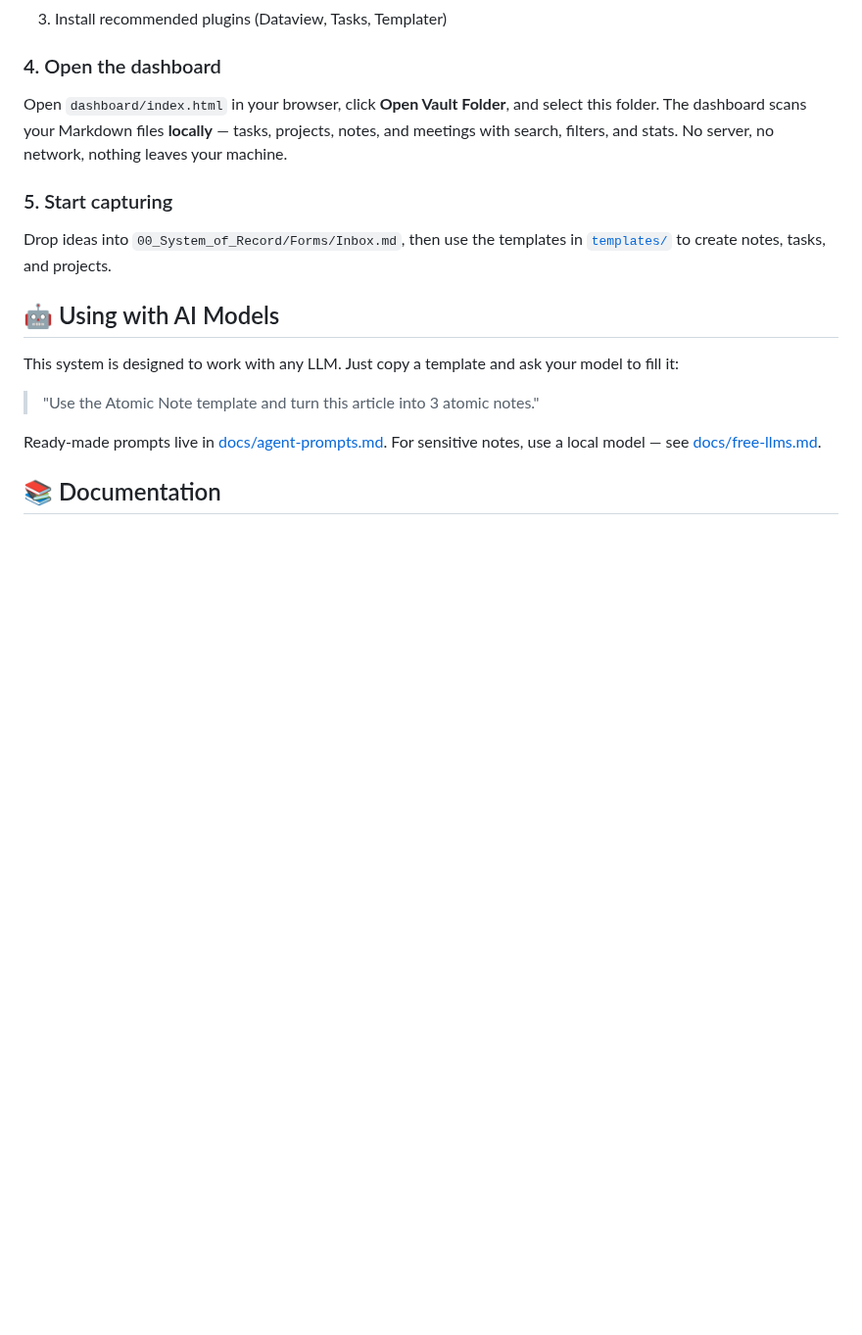
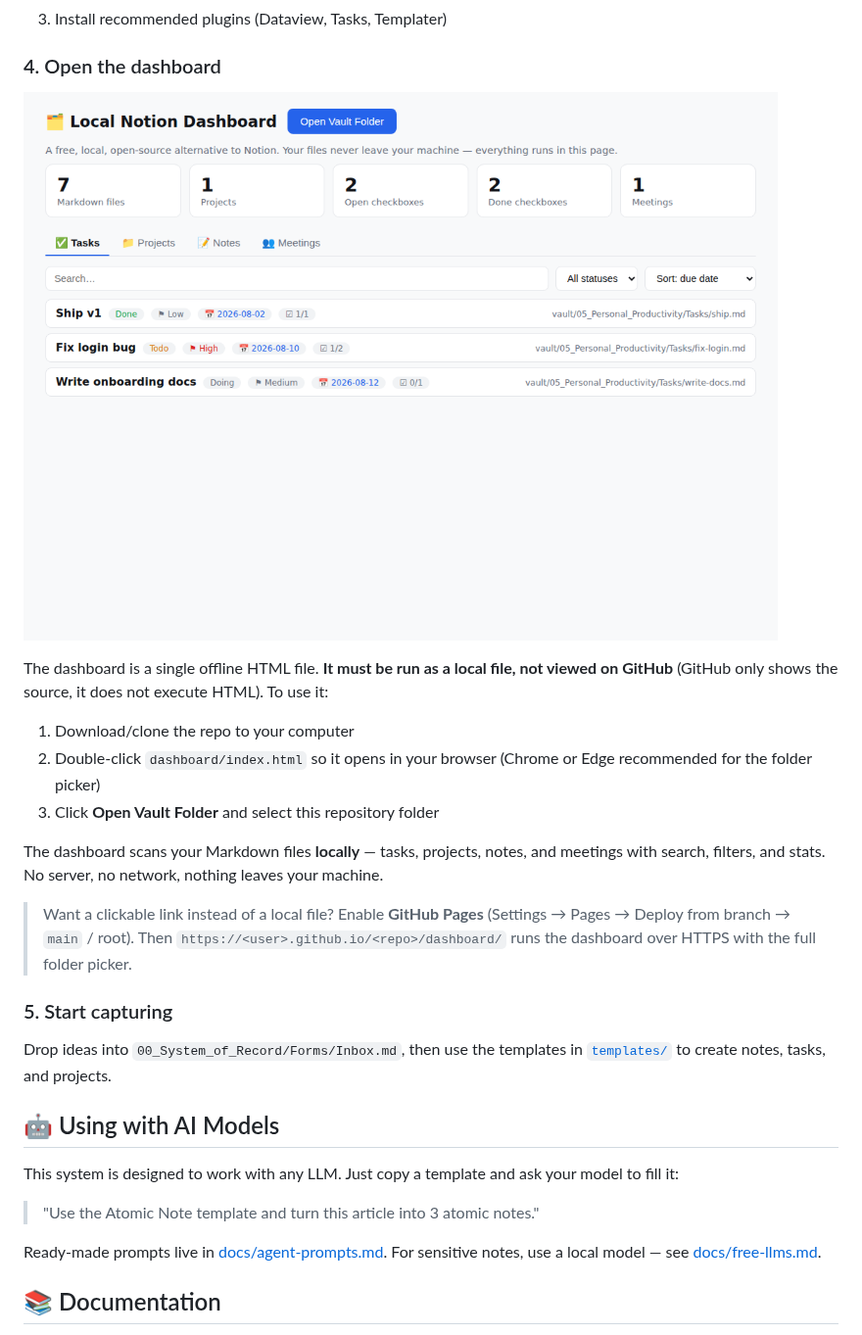
Before and after one commit to Navidaitoolbox1/local-second-brain, a Markdown page: README.md, the part around the change. Shown at 98% size. Drawn GitHub-style; pictures changed too: docs/dashboard-preview.png (added); blank space fills up the shorter version.

Commit message:
Harden dashboard folder-open fallback and document how to run it
- Fall back to the webkitdirectory input whenever showDirectoryPicker is
  unavailable or throws (e.g. opened from file://), not only when missing
- Add README instructions clarifying the dashboard runs as a local file
  (GitHub blob view only shows source), plus a GitHub Pages option
- Add a rendered preview image (verified in real Chromium)

```diff
--- a/README.md
+++ b/README.md
@@ -54,7 +54,17 @@ python setup.py .
 
 ### 4. Open the dashboard
 
-Open `dashboard/index.html` in your browser, click **Open Vault Folder**, and select this folder. The dashboard scans your Markdown files **locally** — tasks, projects, notes, and meetings with search, filters, and stats. No server, no network, nothing leaves your machine.
+![Dashboard preview](docs/dashboard-preview.png)
+
+The dashboard is a single offline HTML file. **It must be run as a local file, not viewed on GitHub** (GitHub only shows the source, it does not execute HTML). To use it:
+
+1. Download/clone the repo to your computer
+2. Double-click `dashboard/index.html` so it opens in your browser (Chrome or Edge recommended for the folder picker)
+3. Click **Open Vault Folder** and select this repository folder
+
+The dashboard scans your Markdown files **locally** — tasks, projects, notes, and meetings with search, filters, and stats. No server, no network, nothing leaves your machine.
+
+> Want a clickable link instead of a local file? Enable **GitHub Pages** (Settings → Pages → Deploy from branch → `main` / root). Then `https://<user>.github.io/<repo>/dashboard/` runs the dashboard over HTTPS with the full folder picker.
 
 ### 5. Start capturing
 
```
Also changed, not shown: 1 other file.
